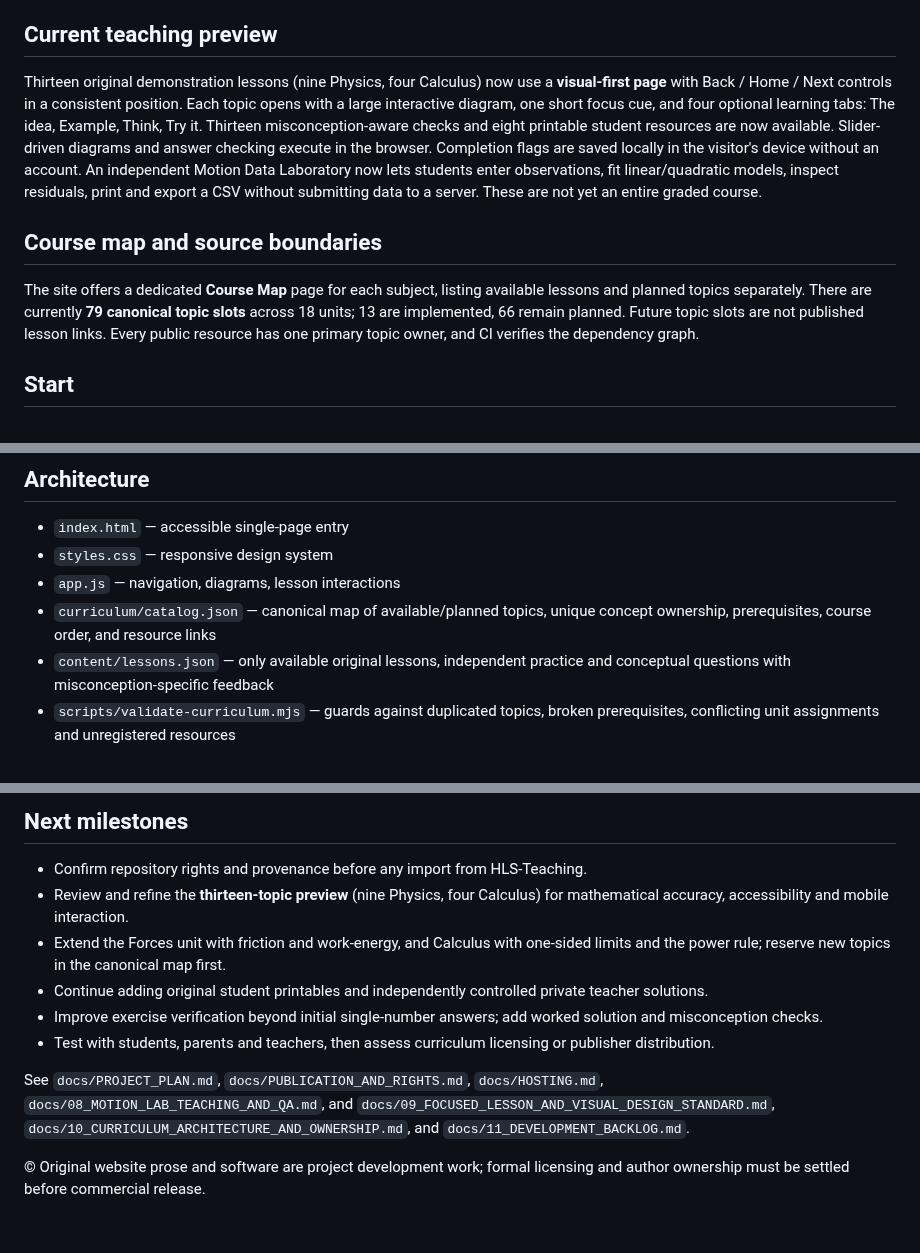
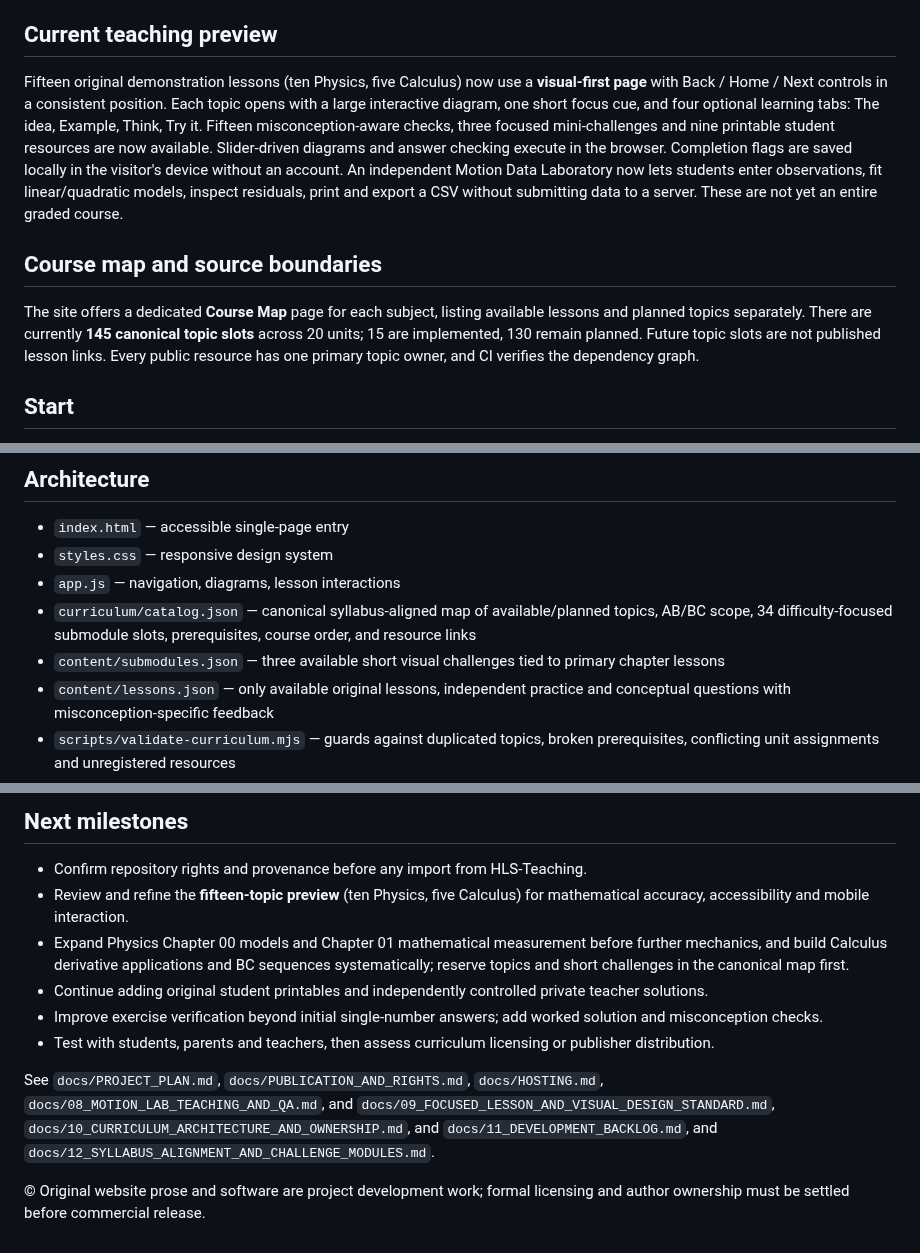
Before and after one commit to antmhernandez/Interactive-Academy, a Markdown page: README.md, 3 parts joined by grey strips. Drawn GitHub-style.

Commit message:
Synchronize authoring, roadmap and backlog documentation with actual syllabus-aligned scope

```diff
--- a/README.md
+++ b/README.md
@@ -6,11 +6,11 @@
 A mobile-friendly, concept-first resource bringing together short explanations, interactive mathematical and physical diagrams, step-by-step worked examples, guided practice and printable student notes and laboratories.
 
 ## Current teaching preview
-Thirteen original demonstration lessons (nine Physics, four Calculus) now use a **visual-first page** with Back / Home / Next controls in a consistent position. Each topic opens with a large interactive diagram, one short focus cue, and four optional learning tabs: The idea, Example, Think, Try it. Thirteen misconception-aware checks and eight printable student resources are now available. Slider-driven diagrams and answer checking execute in the browser. Completion flags are saved locally in the visitor's device without an account. An independent Motion Data Laboratory now lets students enter observations, fit linear/quadratic models, inspect residuals, print and export a CSV without submitting data to a server. These are not yet an entire graded course.
+Fifteen original demonstration lessons (ten Physics, five Calculus) now use a **visual-first page** with Back / Home / Next controls in a consistent position. Each topic opens with a large interactive diagram, one short focus cue, and four optional learning tabs: The idea, Example, Think, Try it. Fifteen misconception-aware checks, three focused mini-challenges and nine printable student resources are now available. Slider-driven diagrams and answer checking execute in the browser. Completion flags are saved locally in the visitor's device without an account. An independent Motion Data Laboratory now lets students enter observations, fit linear/quadratic models, inspect residuals, print and export a CSV without submitting data to a server. These are not yet an entire graded course.
 
 ## Course map and source boundaries
 
-The site offers a dedicated **Course Map** page for each subject, listing available lessons and planned topics separately. There are currently **79 canonical topic slots** across 18 units; 13 are implemented, 66 remain planned. Future topic slots are not published lesson links. Every public resource has one primary topic owner, and CI verifies the dependency graph.
+The site offers a dedicated **Course Map** page for each subject, listing available lessons and planned topics separately. There are currently **145 canonical topic slots** across 20 units; 15 are implemented, 130 remain planned. Future topic slots are not published lesson links. Every public resource has one primary topic owner, and CI verifies the dependency graph.
 
 ## Start
 Open `index.html` through a local static server, such as `python -m http.server 8000`. In GitHub Pages, publish `main` from `/(root)` once the account is eligible.
@@ -35,7 +35,8 @@ The initial site is static, does not require a database or login, does not colle
 - `index.html` — accessible single-page entry
 - `styles.css` — responsive design system
 - `app.js` — navigation, diagrams, lesson interactions
-- `curriculum/catalog.json` — canonical map of available/planned topics, unique concept ownership, prerequisites, course order, and resource links
+- `curriculum/catalog.json` — canonical syllabus-aligned map of available/planned topics, AB/BC scope, 34 difficulty-focused submodule slots, prerequisites, course order, and resource links
+- `content/submodules.json` — three available short visual challenges tied to primary chapter lessons
 - `content/lessons.json` — only available original lessons, independent practice and conceptual questions with misconception-specific feedback
 - `scripts/validate-curriculum.mjs` — guards against duplicated topics, broken prerequisites, conflicting unit assignments and unregistered resources
 - `lab/motion.html` — browser-based position–time experiment and regression investigation
@@ -46,12 +47,12 @@ The initial site is static, does not require a database or login, does not colle
 
 ## Next milestones
 - Confirm repository rights and provenance before any import from HLS-Teaching.
-- Review and refine the **thirteen-topic preview** (nine Physics, four Calculus) for mathematical accuracy, accessibility and mobile interaction.
-- Extend the Forces unit with friction and work-energy, and Calculus with one-sided limits and the power rule; reserve new topics in the canonical map first.
+- Review and refine the **fifteen-topic preview** (ten Physics, five Calculus) for mathematical accuracy, accessibility and mobile interaction.
+- Expand Physics Chapter 00 models and Chapter 01 mathematical measurement before further mechanics, and build Calculus derivative applications and BC sequences systematically; reserve topics and short challenges in the canonical map first.
 - Continue adding original student printables and independently controlled private teacher solutions.
 - Improve exercise verification beyond initial single-number answers; add worked solution and misconception checks.
 - Test with students, parents and teachers, then assess curriculum licensing or publisher distribution.
 
-See `docs/PROJECT_PLAN.md`, `docs/PUBLICATION_AND_RIGHTS.md`, `docs/HOSTING.md`, `docs/08_MOTION_LAB_TEACHING_AND_QA.md`, and `docs/09_FOCUSED_LESSON_AND_VISUAL_DESIGN_STANDARD.md`, `docs/10_CURRICULUM_ARCHITECTURE_AND_OWNERSHIP.md`, and `docs/11_DEVELOPMENT_BACKLOG.md`.
+See `docs/PROJECT_PLAN.md`, `docs/PUBLICATION_AND_RIGHTS.md`, `docs/HOSTING.md`, `docs/08_MOTION_LAB_TEACHING_AND_QA.md`, and `docs/09_FOCUSED_LESSON_AND_VISUAL_DESIGN_STANDARD.md`, `docs/10_CURRICULUM_ARCHITECTURE_AND_OWNERSHIP.md`, and `docs/11_DEVELOPMENT_BACKLOG.md`, and `docs/12_SYLLABUS_ALIGNMENT_AND_CHALLENGE_MODULES.md`.
 
 © Original website prose and software are project development work; formal licensing and author ownership must be settled before commercial release.
```
